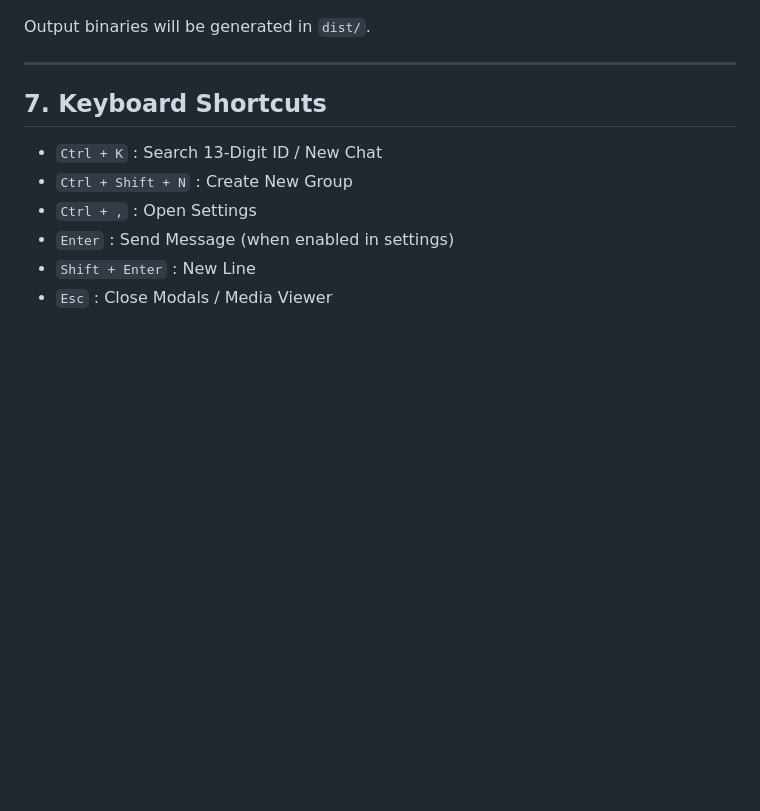
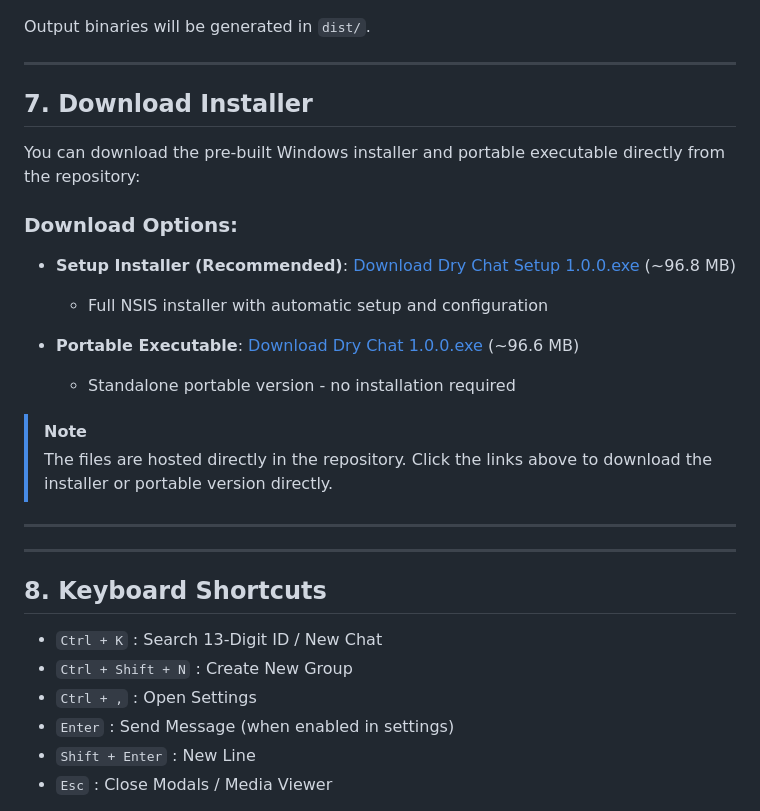
Before and after one commit to infovirtuspk-png/DRY-CHAT, a Markdown page: README.md, the part around the change. Rendered like a GitHub page; blank space fills up the shorter version.

Commit message:
Update README with download buttons for installer files
Added direct download links to the pre-built Windows installer and portable executable files in the README for easy user access.

Generated with [Devin](https://devin.ai)

Co-Authored-By: Devin <158243242+devin-ai-integration[bot]@users.noreply.github.com>

```diff
--- a/README.md
+++ b/README.md
@@ -100,7 +100,26 @@ Output binaries will be generated in `dist/`.
 
 ---
 
-## 7. Keyboard Shortcuts
+## 7. Download Installer
+
+You can download the pre-built Windows installer and portable executable directly from the repository:
+
+### Download Options:
+
+- **Setup Installer (Recommended)**: [Download Dry Chat Setup 1.0.0.exe](./dist/Dry%20Chat%20Setup%201.0.0.exe) (~96.8 MB)
+  - Full NSIS installer with automatic setup and configuration
+
+- **Portable Executable**: [Download Dry Chat 1.0.0.exe](./dist/Dry%20Chat%201.0.0.exe) (~96.6 MB)
+  - Standalone portable version - no installation required
+
+> [!NOTE]
+> The files are hosted directly in the repository. Click the links above to download the installer or portable version directly.
+
+---
+
+---
+
+## 8. Keyboard Shortcuts
 
 - `Ctrl + K` : Search 13-Digit ID / New Chat
 - `Ctrl + Shift + N` : Create New Group
```
